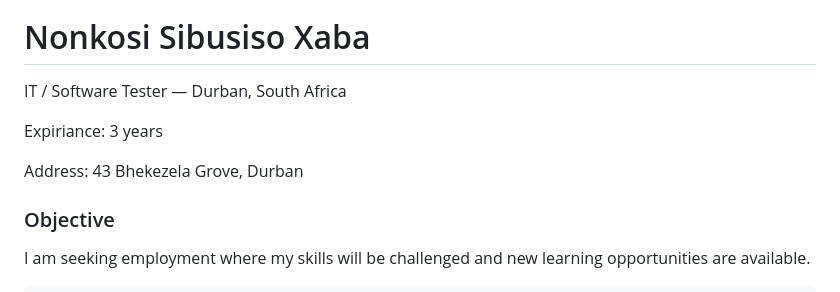
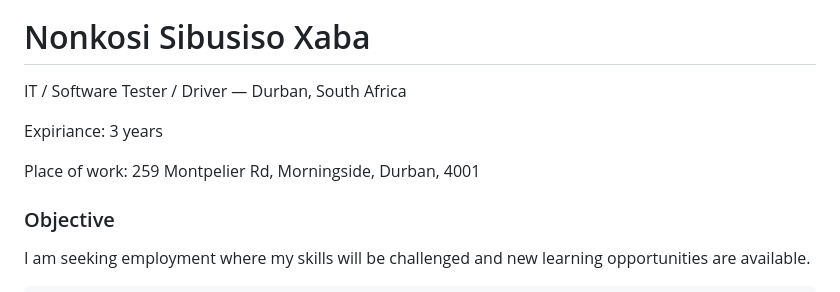
Before and after one commit to sbudeep01-maker/My-first-webpage, a Markdown page: README.md, the part around the change. Rendered like a GitHub page.

```diff
--- a/README.md
+++ b/README.md
@@ -80,9 +80,9 @@ body{background:var(--bg);color:var(--text);margin:0;font-family:Poppins;overflo
       <div class="photo"><img src="https://images.pexels.com/photos/5427360/pexels-photo-5427360.jpeg" /></div>
       <div class="h-info">
         <h1>Nonkosi Sibusiso Xaba</h1>
-        <p>IT / Software Tester — Durban, South Africa</p>
+        <p>IT / Software Tester / Driver — Durban, South Africa</p>
         <p>Expiriance: <span>3 years</span></p>
-        <p>Address: <span>43 Bhekezela Grove, Durban</span></p>
+        <p>Place of work: <span>259 Montpelier Rd, Morningside, Durban, 4001</span></p>
       </div>
     </div>
   </div>
```
